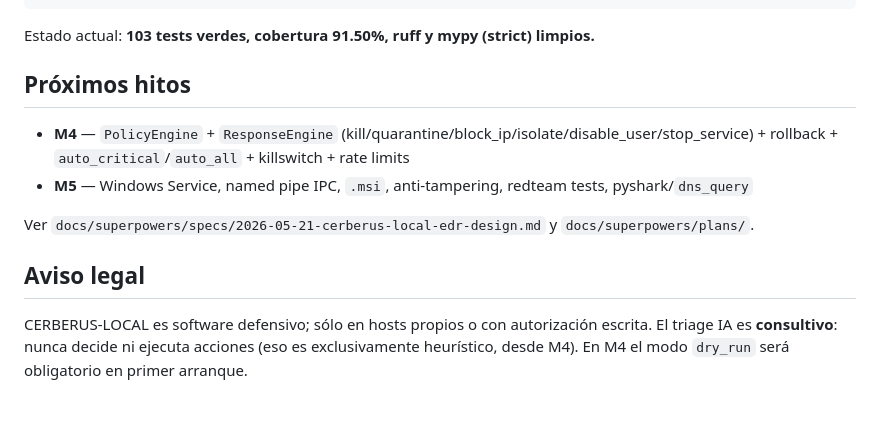
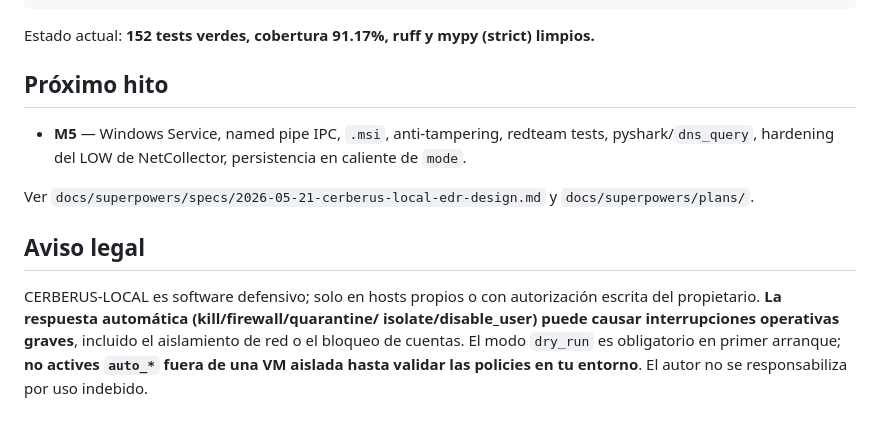
Before and after one commit to Lordhades26/cerberus-local, a Markdown page: README.md, the part around one of its changes. GitHub-like rendering.

````diff
--- a/README.md
+++ b/README.md
@@ -63,17 +73,19 @@ python cerberus_local.py start    # foreground, Ctrl+C para detener
 .venv\Scripts\python -m mypy cerberus cerberus_local.py
 ```
 
-Estado actual: **103 tests verdes, cobertura 91.50%, ruff y mypy (strict) limpios.**
+Estado actual: **152 tests verdes, cobertura 91.17%, ruff y mypy (strict) limpios.**
 
-## Próximos hitos
+## Próximo hito
 
-- **M4** — `PolicyEngine` + `ResponseEngine` (kill/quarantine/block_ip/isolate/disable_user/stop_service) + rollback + `auto_critical`/`auto_all` + killswitch + rate limits
-- **M5** — Windows Service, named pipe IPC, `.msi`, anti-tampering, redteam tests, pyshark/`dns_query`
+- **M5** — Windows Service, named pipe IPC, `.msi`, anti-tampering, redteam tests, pyshark/`dns_query`, hardening del LOW de NetCollector, persistencia en caliente de `mode`.
 
 Ver `docs/superpowers/specs/2026-05-21-cerberus-local-edr-design.md` y `docs/superpowers/plans/`.
 
 ## Aviso legal
 
-CERBERUS-LOCAL es software defensivo; sólo en hosts propios o con autorización escrita.
-El triage IA es **consultivo**: nunca decide ni ejecuta acciones (eso es exclusivamente
-heurístico, desde M4). En M4 el modo `dry_run` será obligatorio en primer arranque.
+CERBERUS-LOCAL es software defensivo; solo en hosts propios o con autorización
+escrita del propietario. **La respuesta automática (kill/firewall/quarantine/
+isolate/disable_user) puede causar interrupciones operativas graves**, incluido el
+aislamiento de red o el bloqueo de cuentas. El modo `dry_run` es obligatorio en
+primer arranque; **no actives `auto_*` fuera de una VM aislada hasta validar las
+policies en tu entorno**. El autor no se responsabiliza por uso indebido.
````
Also changed, not shown: other parts of README.md (+45 -35 lines).
